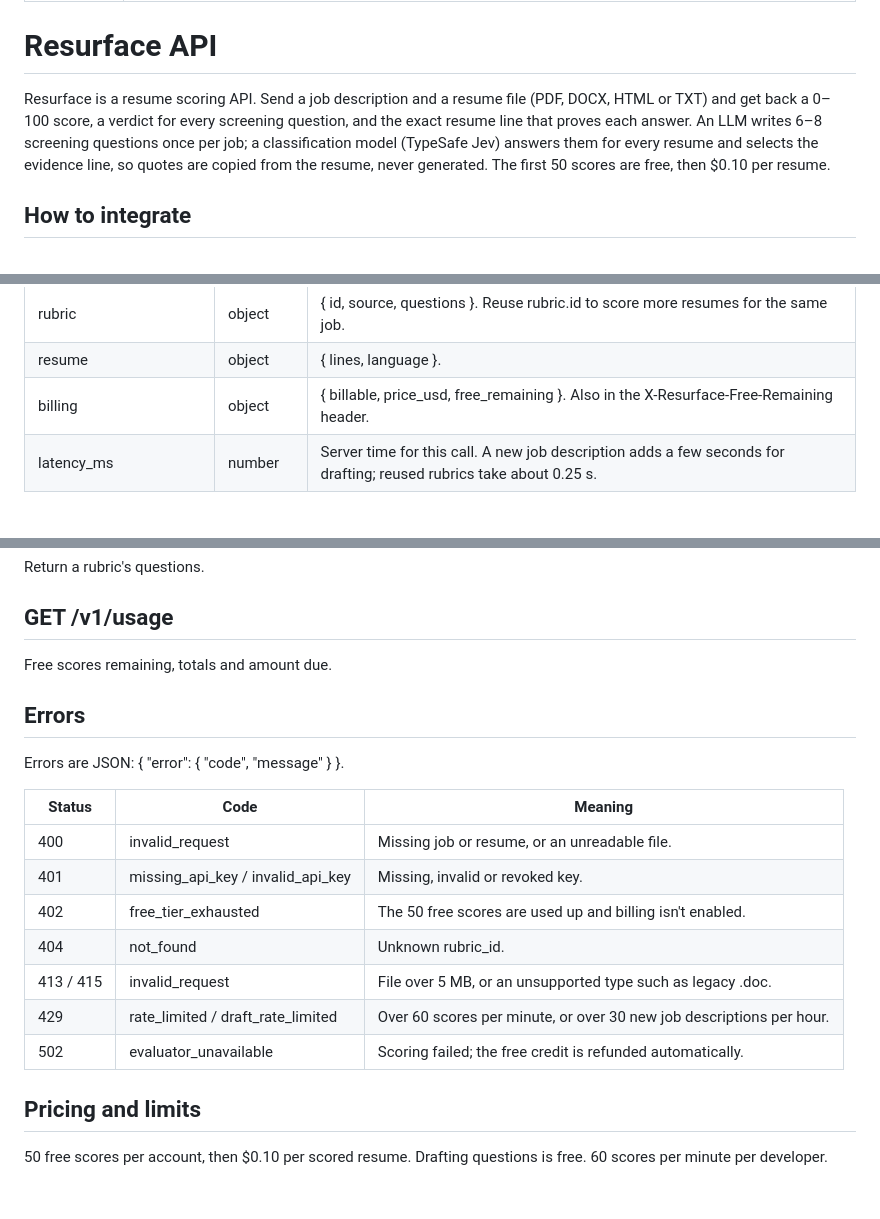
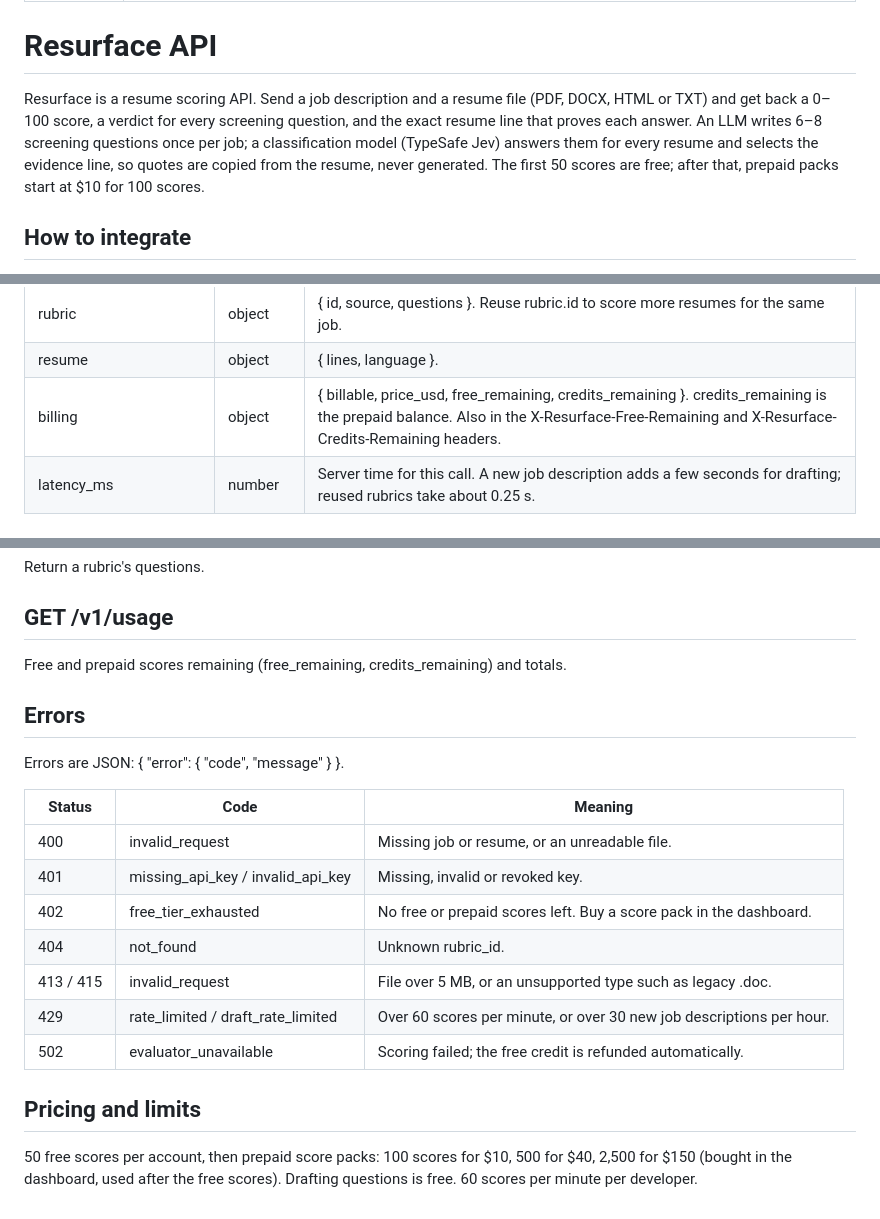
Before and after one commit to dolevhayut/resurface, a Markdown page: skills/resurface-api/SKILL.md, 3 parts joined by grey strips. Rendered like a GitHub page.

Commit message:
Sync the resurface-api skill: prepaid score packs and credits_remaining
Co-Authored-By: Claude Opus 5.5 <noreply@anthropic.com>

```diff
--- a/skills/resurface-api/SKILL.md
+++ b/skills/resurface-api/SKILL.md
@@ -5,7 +5,7 @@ description: Score resumes against job descriptions with the Resurface API (getr
 
 # Resurface API
 
-Resurface is a resume scoring API. Send a job description and a resume file (PDF, DOCX, HTML or TXT) and get back a 0–100 score, a verdict for every screening question, and the exact resume line that proves each answer. An LLM writes 6–8 screening questions once per job; a classification model (TypeSafe Jev) answers them for every resume and selects the evidence line, so quotes are copied from the resume, never generated. The first 50 scores are free, then $0.10 per resume.
+Resurface is a resume scoring API. Send a job description and a resume file (PDF, DOCX, HTML or TXT) and get back a 0–100 score, a verdict for every screening question, and the exact resume line that proves each answer. An LLM writes 6–8 screening questions once per job; a classification model (TypeSafe Jev) answers them for every resume and selects the evidence line, so quotes are copied from the resume, never generated. The first 50 scores are free; after that, prepaid packs start at $10 for 100 scores.
 
 ## How to integrate
 - Read the API key from the `RESURFACE_API_KEY` environment variable and call the API only from server-side code. Never send the key to a browser, commit it or log it. Keys are created in the dashboard (https://getresurface.dev/dashboard).
@@ -60,7 +60,7 @@ Response fields:
 | questions[].probabilities | object | Calibrated probability per verdict. |
 | rubric | object | { id, source, questions }. Reuse rubric.id to score more resumes for the same job. |
 | resume | object | { lines, language }. |
-| billing | object | { billable, price_usd, free_remaining }. Also in the X-Resurface-Free-Remaining header. |
+| billing | object | { billable, price_usd, free_remaining, credits_remaining }. credits_remaining is the prepaid balance. Also in the X-Resurface-Free-Remaining and X-Resurface-Credits-Remaining headers. |
 | latency_ms | number | Server time for this call. A new job description adds a few seconds for drafting; reused rubrics take about 0.25 s. |
 
 ## POST /v1/rubrics
@@ -70,7 +70,7 @@ Draft screening questions from { job_title, job_description } (JSON) without sco
 Return a rubric's questions.
 
 ## GET /v1/usage
-Free scores remaining, totals and amount due.
+Free and prepaid scores remaining (free_remaining, credits_remaining) and totals.
 
 ## Errors
 Errors are JSON: { "error": { "code", "message" } }.
@@ -79,11 +79,11 @@ Errors are JSON: { "error": { "code", "message" } }.
 |---|---|---|
 | 400 | invalid_request | Missing job or resume, or an unreadable file. |
 | 401 | missing_api_key / invalid_api_key | Missing, invalid or revoked key. |
-| 402 | free_tier_exhausted | The 50 free scores are used up and billing isn't enabled. |
+| 402 | free_tier_exhausted | No free or prepaid scores left. Buy a score pack in the dashboard. |
 | 404 | not_found | Unknown rubric_id. |
 | 413 / 415 | invalid_request | File over 5 MB, or an unsupported type such as legacy .doc. |
 | 429 | rate_limited / draft_rate_limited | Over 60 scores per minute, or over 30 new job descriptions per hour. |
 | 502 | evaluator_unavailable | Scoring failed; the free credit is refunded automatically. |
 
 ## Pricing and limits
-50 free scores per account, then $0.10 per scored resume. Drafting questions is free. 60 scores per minute per developer.
+50 free scores per account, then prepaid score packs: 100 scores for $10, 500 for $40, 2,500 for $150 (bought in the dashboard, used after the free scores). Drafting questions is free. 60 scores per minute per developer.
```
